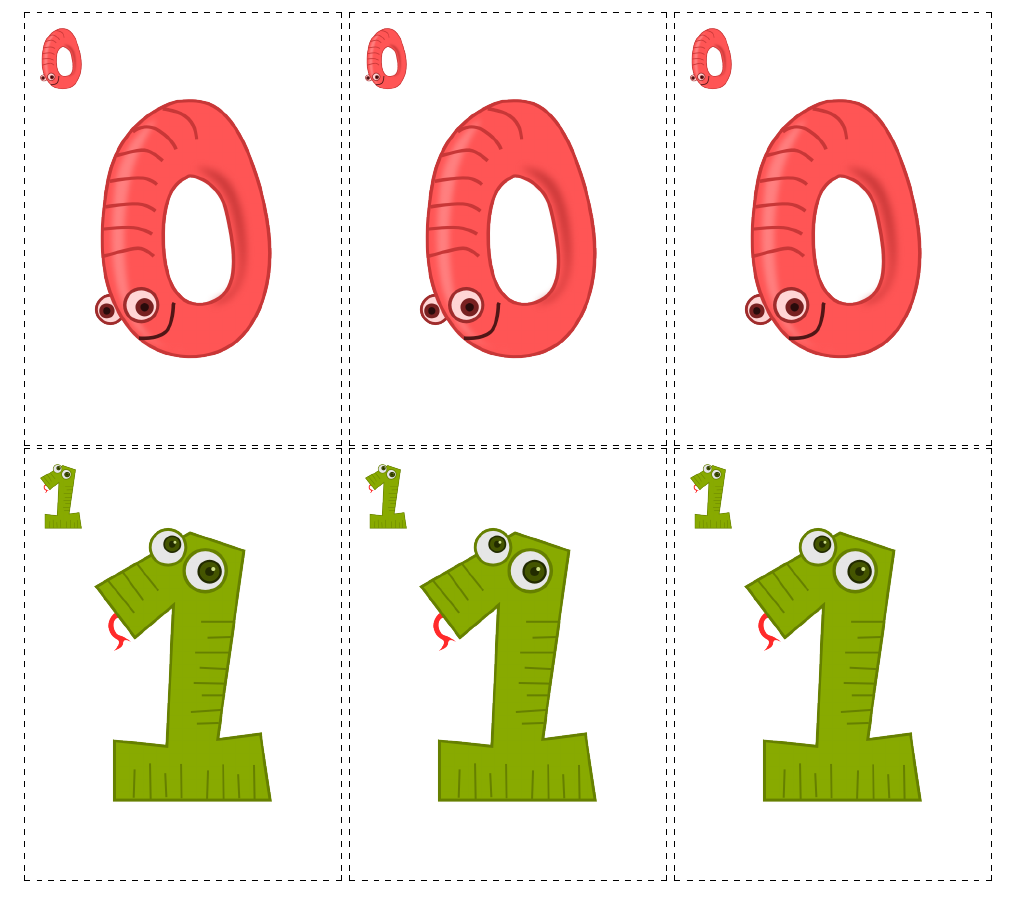
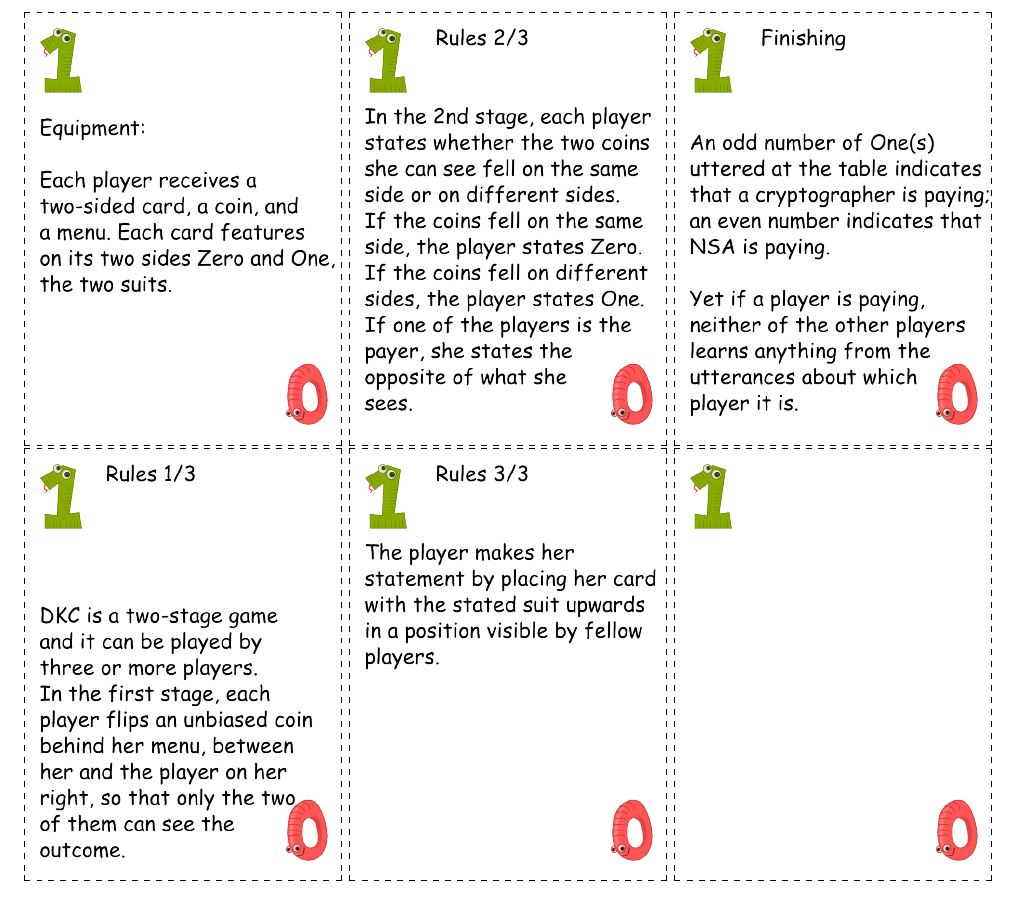
Before and after one commit to secYOUre/DKC, a LaTeX letter (self-print/print-and-play/print-and-play.tex): part of page 1 of 5 before the commit and part of page 1 of 6 after it, cut at the place of the change. Compiled offline with pdfLaTeX; a LaTeX package or settings file that is missing is left out.

Commit message:
added the game rules

```diff
--- a/self-print/print-and-play/print-and-play.tex
+++ b/self-print/print-and-play/print-and-play.tex
@@ -13,6 +13,16 @@
 \newcommand{\token}[1]{\includegraphics{\path #1}}
 
 \begin{centering}
+%%
+%% rules
+%%
+\card{rules/equipment}
+\card{rules/rules2}
+\card{rules/finishing}\\
+\card{rules/rules1}
+\card{rules/rules3}
+\card{rules/empty}\\
+\newpage
 %%
 %% deck: 15 cards
 %%
```
Also changed, not shown: self-print/300-dpi-png/rules/empty.png (added), self-print/300-dpi-png/rules/equipment.png (added), self-print/300-dpi-png/rules/finishing.png (added), self-print/300-dpi-png/rules/rules1.png (added), self-print/300-dpi-png/rules/rules2.png (added), self-print/300-dpi-png/rules/rules3.png (added), self-print/svg/rules/empty.svg (added), self-print/svg/rules/equipment.svg (added), self-print/svg/rules/finishing.svg (added), self-print/svg/rules/one.svg (added), self-print/svg/rules/rules.svg (added), self-print/svg/rules/rules1.svg (added), self-print/svg/rules/rules2.svg (added), self-print/svg/rules/rules3.svg (added).
